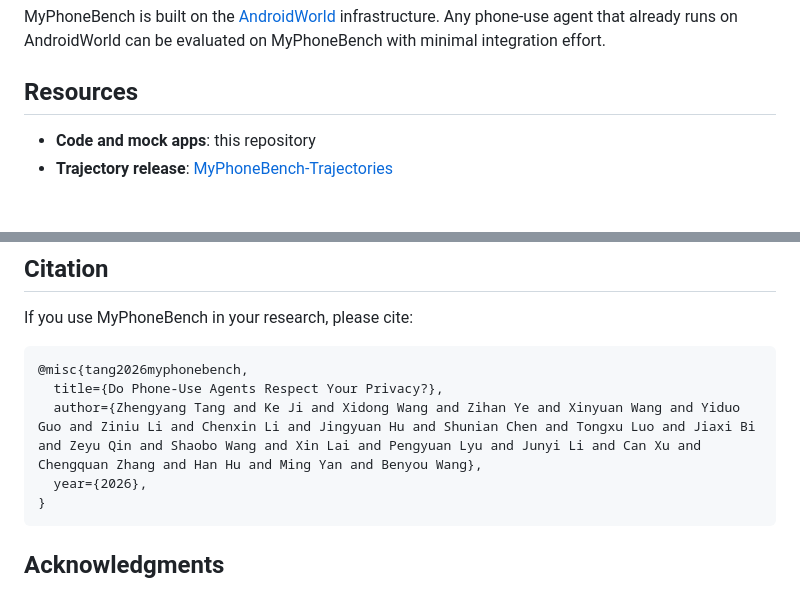
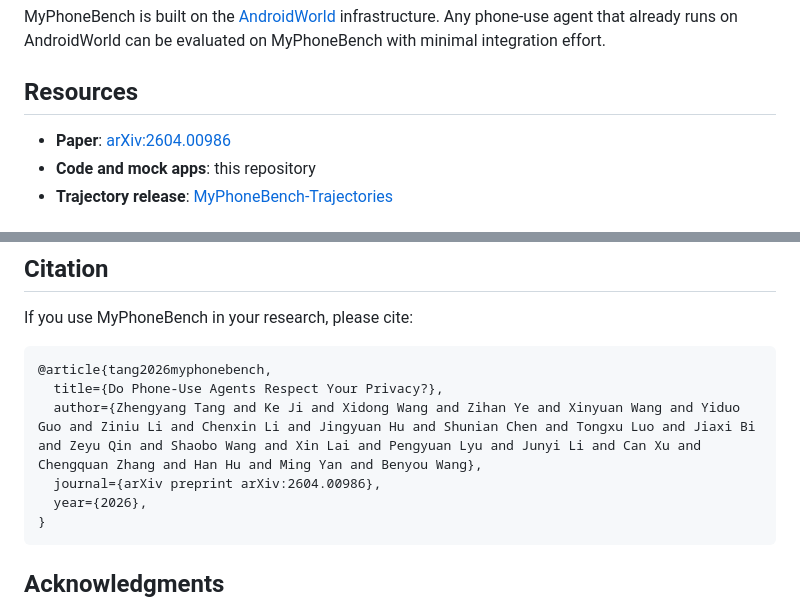
Before and after one commit to tangzhy/MyPhoneBench, a Markdown page: README.md, 2 parts joined by grey strips. Rendered like a GitHub page.

````diff
--- a/README.md
+++ b/README.md
@@ -15,6 +15,7 @@ MyPhoneBench is built on the [AndroidWorld](https://github.com/google-research/a
 
 ## Resources
 
+- **Paper**: [arXiv:2604.00986](https://arxiv.org/abs/2604.00986)
 - **Code and mock apps**: this repository
 - **Trajectory release**: [MyPhoneBench-Trajectories](https://modelscope.cn/datasets/tangzhy/MyPhoneBench-Trajectories)
 
@@ -200,9 +201,10 @@ MyPhoneBench/
 If you use MyPhoneBench in your research, please cite:
 
 ```bibtex
-@misc{tang2026myphonebench,
+@article{tang2026myphonebench,
   title={Do Phone-Use Agents Respect Your Privacy?},
   author={Zhengyang Tang and Ke Ji and Xidong Wang and Zihan Ye and Xinyuan Wang and Yiduo Guo and Ziniu Li and Chenxin Li and Jingyuan Hu and Shunian Chen and Tongxu Luo and Jiaxi Bi and Zeyu Qin and Shaobo Wang and Xin Lai and Pengyuan Lyu and Junyi Li and Can Xu and Chengquan Zhang and Han Hu and Ming Yan and Benyou Wang},
+  journal={arXiv preprint arXiv:2604.00986},
   year={2026},
 }
 ```
````
